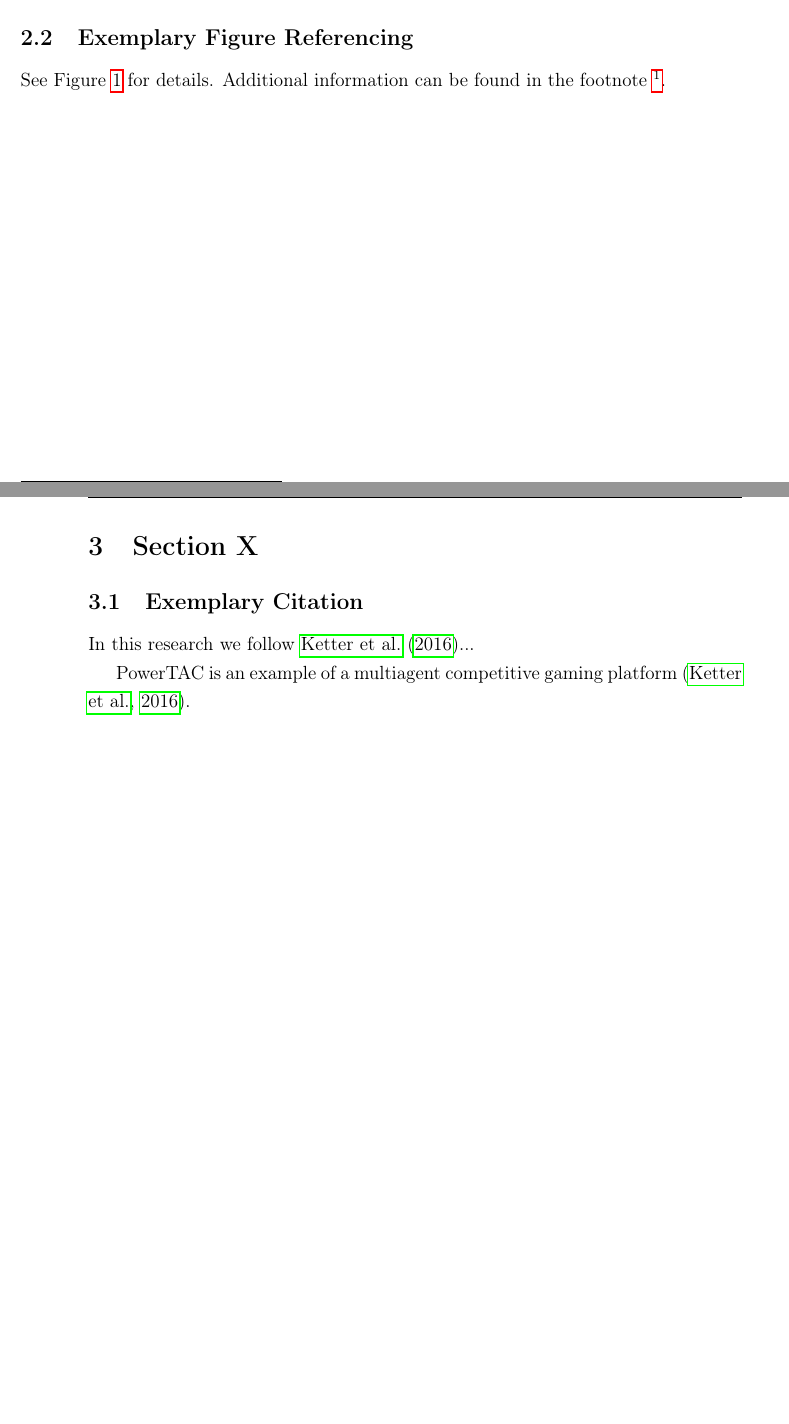
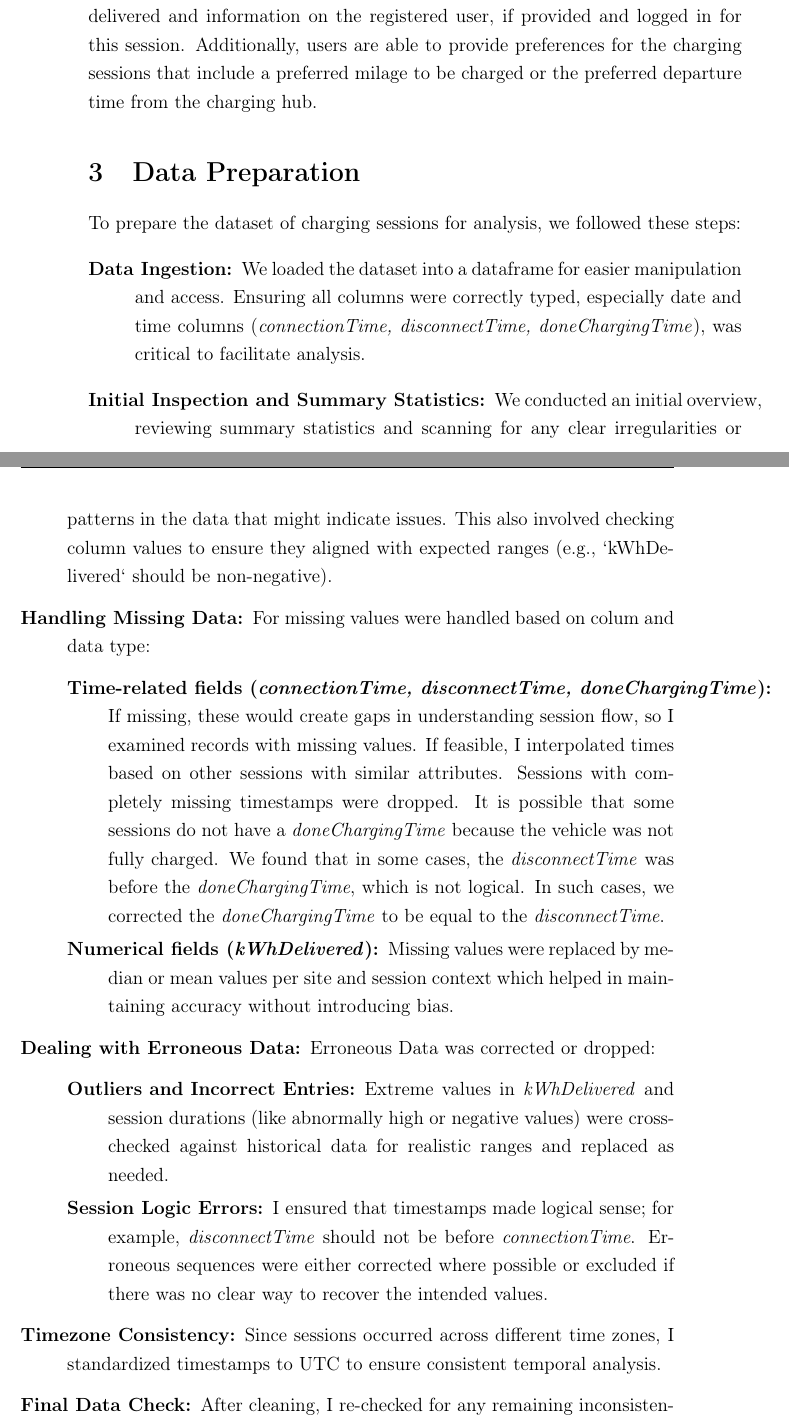
Before and after one commit to czwiessler/AAEnergizer, a LaTeX document (projectReport/AA_Team_Report_13.tex, which reads projectReport/Sections/Data_Preparation.tex): two parts of pages 8 and 9 of 11 before the commit and two parts of pages 7 and 8 of 10 after it, joined at a grey line, cut at the place of the change, the shorter picture padded with empty space. Compiled offline with pdfLaTeX.

Commit message:
created project report files and made first draft

```diff
--- /dev/null
+++ b/projectReport/Sections/Data_Preparation.tex
@@ -0,0 +1,40 @@
+%! Author = maximilian.j.mueller
+%! Date = 13.01.2025
+\section{Data Preparation}
+
+To prepare the dataset of charging sessions for analysis, we followed these steps:
+\begin{description}
+    \item[Data Ingestion:]
+        We loaded the dataset into a dataframe for easier manipulation and access.
+        Ensuring all columns were correctly typed, especially date and time columns
+        (\textit{connectionTime, disconnectTime, doneChargingTime}), was critical to facilitate analysis.
+    \item[Initial Inspection and Summary Statistics:]
+        We conducted an initial overview, reviewing summary statistics and scanning for any clear irregularities or patterns in the data that might indicate issues.
+        This also involved checking column values to ensure they aligned with expected ranges (e.g., `kWhDelivered` should be non-negative).
+    \item[Handling Missing Data:]
+        For missing values were handled based on colum and data type:
+        \begin{description}
+            \item[Time-related fields (\textit{connectionTime, disconnectTime, doneChargingTime}):]
+                If missing, these would create gaps in understanding session flow, so I examined records with missing values.
+                If feasible, I interpolated times based on other sessions with similar attributes.
+                Sessions with completely missing timestamps were dropped.
+                It is possible that some sessions do not have a \textit{doneChargingTime} because the vehicle was not fully charged.
+                We found that in some cases, the \textit{disconnectTime} was before the \textit{doneChargingTime}, which is not logical.
+                In such cases, we corrected the \textit{doneChargingTime} to be equal to the \textit{disconnectTime}.
+            \item[Numerical fields (\textit{kWhDelivered}):]
+                    Missing values were replaced by median or mean values per site and session context which helped in maintaining accuracy without introducing bias.
+       \end{description}
+    \item[Dealing with Erroneous Data:]
+        Erroneous Data was corrected or dropped:
+        \begin{description}
+           \item[Outliers and Incorrect Entries:]
+               Extreme values in \textit{kWhDelivered} and session durations (like abnormally high or negative values) were cross-checked against historical data for realistic ranges and replaced as needed.
+           \item[Session Logic Errors:]
+               I ensured that timestamps made logical sense; for example, \textit{disconnectTime} should not be before \textit{connectionTime}.
+               Erroneous sequences were either corrected where possible or excluded if there was no clear way to recover the intended values.
+       \end{description}
+    \item[Timezone Consistency:]
+        Since sessions occurred across different time zones, I standardized timestamps to UTC to ensure consistent temporal analysis.
+    \item[Final Data Check:]
+        After cleaning, I re-checked for any remaining inconsistencies or missing values and created summary reports to confirm that the dataset was ready for the analysis stages.
+\end{description}
```
Also changed, not shown: projectReport/AA_Team_Report_13.tex (+17 -12 lines), projectReport/Sections/Conclusions.tex (added, +1 -0 lines), projectReport/Sections/Data_Analytics.tex (added, +1 -0 lines), projectReport/Sections/Data_Description.tex (added, +9 -0 lines), projectReport/Sections/Problem_Description.tex (added, +11 -0 lines), requirements.txt (+3 -0 lines), projectReport/Template/Section_1.tex (renamed from projectReport/Sections/Section_1.tex), projectReport/Template/Section_2.tex (renamed from projectReport/Sections/Section_2.tex), projectReport/Template/Section_X.tex (renamed from projectReport/Sections/Section_X.tex).
